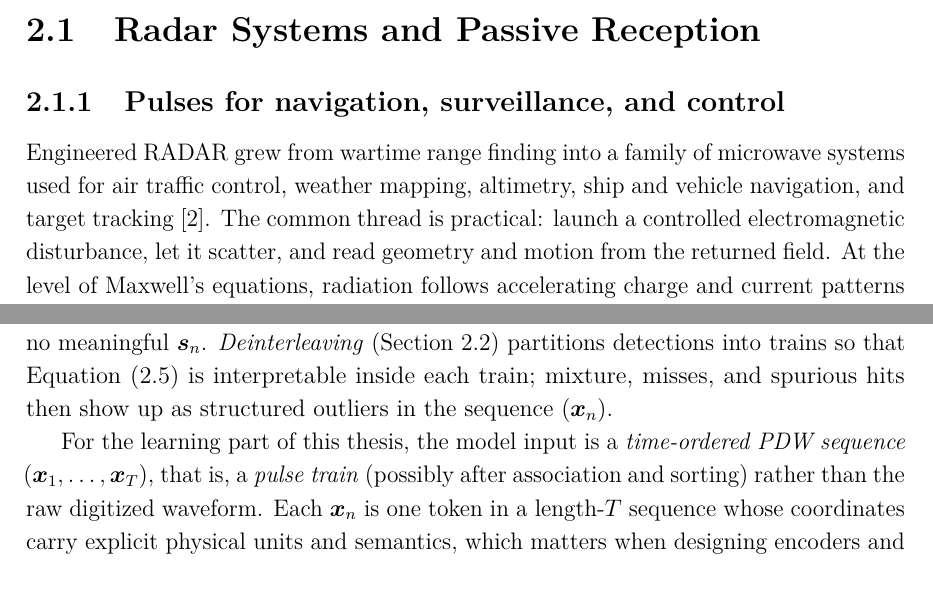
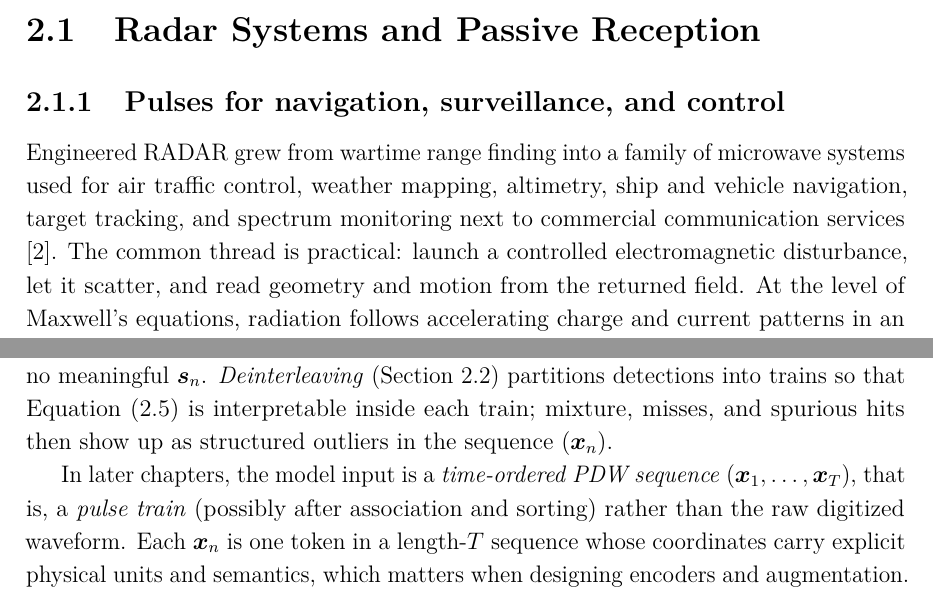
Before and after one commit to macktron/masters-thesis, a LaTeX thesis (main.tex, which reads sections/02_background/01_radar_systems_passive_reception.tex): two parts of pages 15 and 17 of 55, joined at a grey line, cut so that both start at the same text. Compiled offline with pdfLaTeX.

Commit message:
autosave: 2026-05-14T13:05:29Z

```diff
--- a/sections/02_background/01_radar_systems_passive_reception.tex
+++ b/sections/02_background/01_radar_systems_passive_reception.tex
@@ -2,7 +2,7 @@
 
 \subsection{Pulses for navigation, surveillance, and control}
 
-Engineered \gls{radar} grew from wartime range finding into a family of microwave systems used for air traffic control, weather mapping, altimetry, ship and vehicle navigation, and target tracking \parencite{skolnik2008radar}.
+Engineered \gls{radar} grew from wartime range finding into a family of microwave systems used for air traffic control, weather mapping, altimetry, ship and vehicle navigation, target tracking, and spectrum monitoring next to commercial communication services \parencite{skolnik2008radar}.
 The common thread is practical: launch a controlled electromagnetic disturbance, let it scatter, and read geometry and motion from the returned field.
 At the level of Maxwell's equations, radiation follows accelerating charge and current patterns in an antenna; for the purposes here it suffices to treat each emitted burst as a localized wave packet whose group delay encodes distance once propagation speed is known \parencite{skolnik2008radar}.
 
@@ -94,7 +94,7 @@ Measured descriptors obey $\vect{x}_n = \vect{g}(\vect{s}_n) + \vect{\epsilon}_n
 Weak pulses inflate effective noise or leave fields blank; false alarms inject samples with no meaningful $\vect{s}_n$.
 \emph{Deinterleaving} (\cref{sec:bg:elint_pipeline}) partitions detections into trains so that \cref{eq:bg:pdw_pri} is interpretable inside each train; mixture, misses, and spurious hits then show up as structured outliers in the sequence $(\vect{x}_n)$.
 
-For the learning part of this thesis, the model input is a \emph{time-ordered \gls{pdw} sequence} $(\vect{x}_1,\ldots,\vect{x}_T)$, that is, a \emph{pulse train} (possibly after association and sorting) rather than the raw digitized waveform.
+In later chapters, the model input is a \emph{time-ordered \gls{pdw} sequence} $(\vect{x}_1,\ldots,\vect{x}_T)$, that is, a \emph{pulse train} (possibly after association and sorting) rather than the raw digitized waveform.
 Each $\vect{x}_n$ is one token in a length-$T$ sequence whose coordinates carry explicit physical units and semantics, which matters when designing encoders and augmentation.
 
 \subsection{Physical sources and transmit schedules}\label{sec:bg:emitters}
```
Also changed, not shown: sections/02_background/AGENTS.md (+1 -1 lines), main.pdf.
